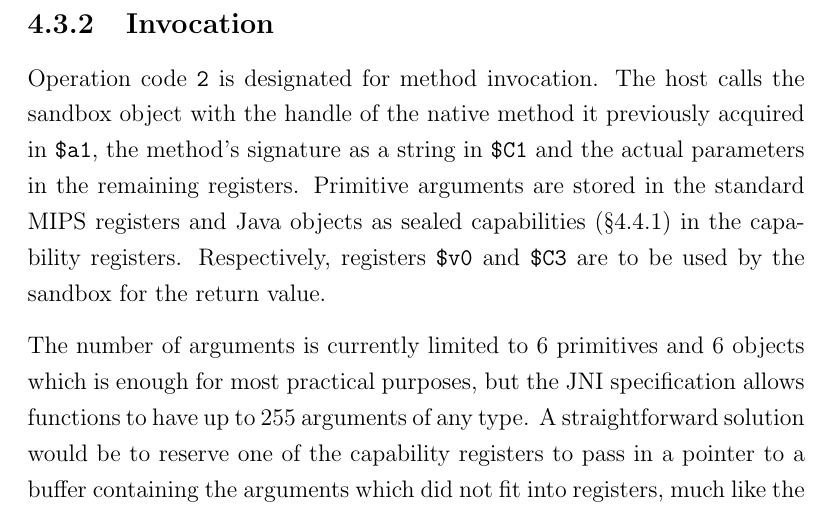
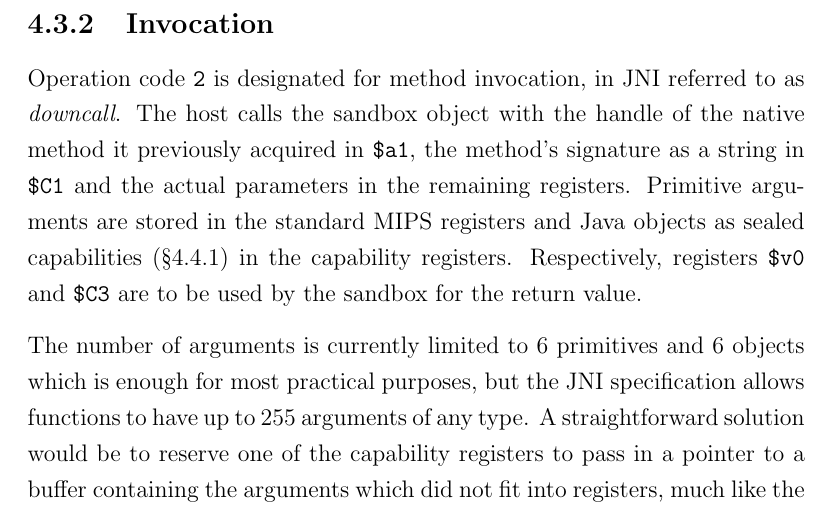
Before and after one commit to davidbrazdil/cherivm-diss, a LaTeX thesis (acs-dissertation.tex): part of page 34 of 42, cut so that both start at the same text. Compiled offline with pdfLaTeX.

Commit message:
Implementation: improved Invocatoin

```diff
--- a/acs-dissertation.tex
+++ b/acs-dissertation.tex
@@ -370,7 +370,7 @@ For the time being, Qishr uses a simple workaround. When the entry function is i
 
 \subsection{Invocation}
 
-Operation code \texttt{2} is designated for method invocation. The host calls the sandbox object with the handle of the native method it previously acquired in \reg{a1}, the method's signature as a string in \reg{C1} and the actual parameters in the remaining registers. Primitive arguments are stored in the standard MIPS registers and Java objects as sealed capabilities (\S\ref{sec:MemorySafety}) in the capability registers. Respectively, registers \reg{v0} and \reg{C3} are to be used by the sandbox for the return value.
+Operation code \texttt{2} is designated for method invocation, in JNI referred to as \emph{downcall}. The host calls the sandbox object with the handle of the native method it previously acquired in \reg{a1}, the method's signature as a string in \reg{C1} and the actual parameters in the remaining registers. Primitive arguments are stored in the standard MIPS registers and Java objects as sealed capabilities (\S\ref{sec:MemorySafety}) in the capability registers. Respectively, registers \reg{v0} and \reg{C3} are to be used by the sandbox for the return value.
 
 The number of arguments is currently limited to 6 primitives and 6 objects which is enough for most practical purposes, but the JNI specification allows functions to have up to 255 arguments of any type. A straightforward solution would be to reserve one of the capability registers to pass in a pointer to a buffer containing the arguments which did not fit into registers, much like the MIPS ABI which stores first four arguments in registers and the remainder on the stack.
 
```
